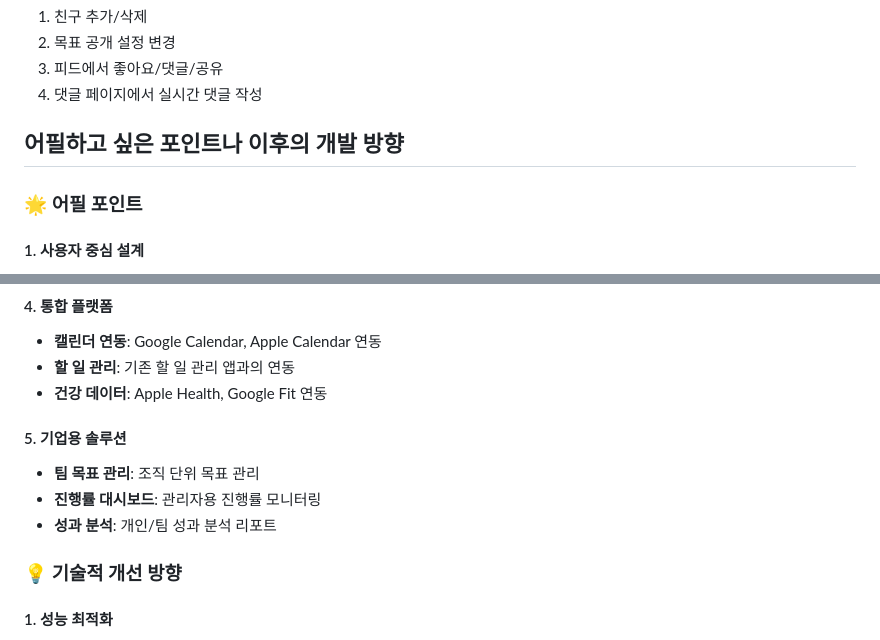
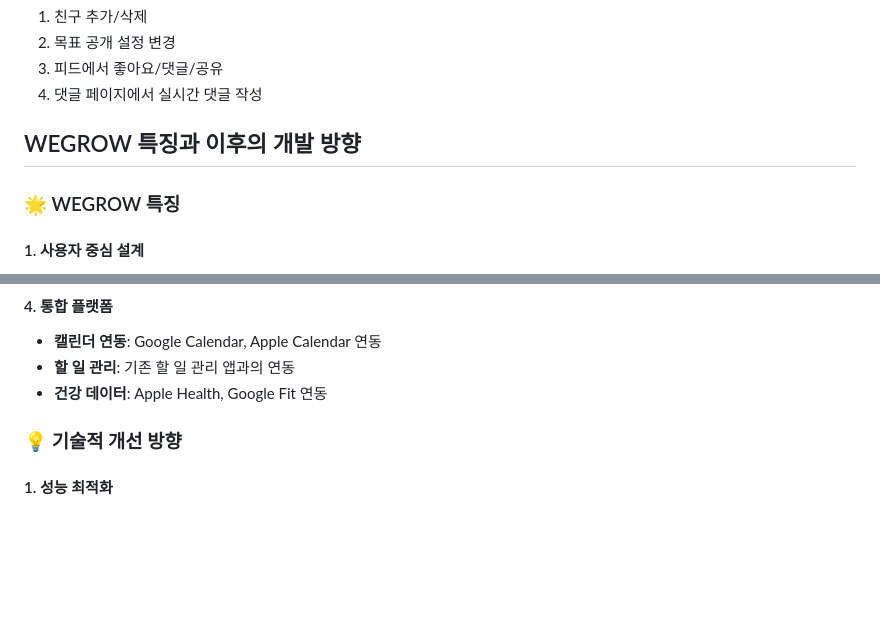
Before and after one commit to wisdom08/otf, a Markdown page: README.md, 2 parts joined by grey strips. GitHub-like rendering; blank space fills up the shorter version.

Commit message:
Revise README sections and improve clarity
Updated section titles and removed corporate solution details.

```diff
--- a/README.md
+++ b/README.md
@@ -157,9 +157,9 @@ lib/
 3. 피드에서 좋아요/댓글/공유
 4. 댓글 페이지에서 실시간 댓글 작성
 
-## 어필하고 싶은 포인트나 이후의 개발 방향
+## WEGROW 특징과 이후의 개발 방향
 
-### 🌟 어필 포인트
+### 🌟 WEGROW 특징
 
 #### 1. 사용자 중심 설계
 - **직관적 UX**: 복잡한 기능을 단순하고 직관적으로 구현
@@ -203,10 +203,6 @@ lib/
 - **할 일 관리**: 기존 할 일 관리 앱과의 연동
 - **건강 데이터**: Apple Health, Google Fit 연동
 
-#### 5. 기업용 솔루션
-- **팀 목표 관리**: 조직 단위 목표 관리
-- **진행률 대시보드**: 관리자용 진행률 모니터링
-- **성과 분석**: 개인/팀 성과 분석 리포트
 
 ### 💡 기술적 개선 방향
 
```
